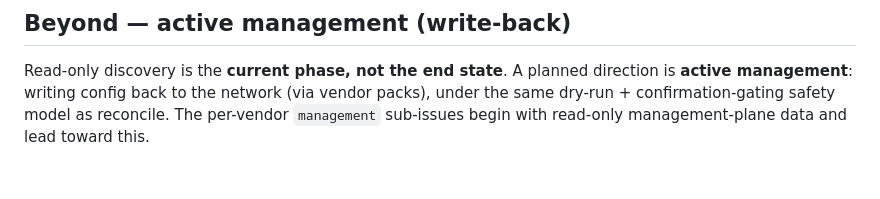
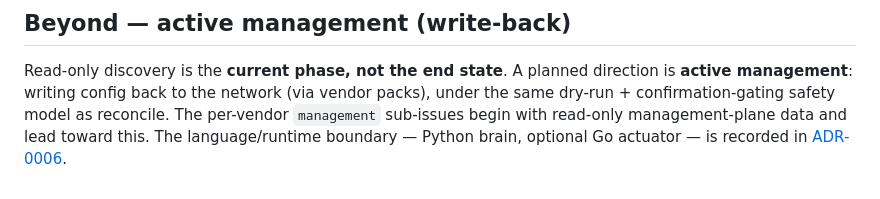
Before and after one commit to freed-dev-llc/argus, a Markdown page: docs/ROADMAP.md, the part around the change. GitHub-like rendering.

Commit message:
docs(adr): add ADR-0006 — Python brain, optional Go actuator (device-action boundary) (#85)
Record the language/runtime boundary for future network write-back (active device
management) before the first action lands: Python owns processing + decision + confirmation
gating (and single-call cloud actions as pack write-back methods); an optional Go actuator
tier executes flat, checked, already-gated runbooks behind a job interface, only when a
trigger fires (multi-step device runbooks, fleet fan-out, edge static-binary executor, or
gNOI/gNMI). Gating never leaves the brain.

Anticipatory (network actions are still read-only / unbuilt). Indexed in the ADR README and
linked from ROADMAP's "Beyond — active management".

```diff
--- a/docs/ROADMAP.md
+++ b/docs/ROADMAP.md
@@ -89,4 +89,6 @@ Phased plan. Each phase is a set of GitHub issues; architectural choices get an
 Read-only discovery is the **current phase, not the end state**. A planned direction is
 **active management**: writing config back to the network (via vendor packs), under the same
 dry-run + confirmation-gating safety model as reconcile. The per-vendor `management` sub-issues
-begin with read-only management-plane data and lead toward this.
+begin with read-only management-plane data and lead toward this. The language/runtime boundary —
+Python brain, optional Go actuator — is recorded in
+[ADR-0006](architecture/adr/0006-python-brain-go-actuator.md).
```
Also changed, not shown: 2 other files.
